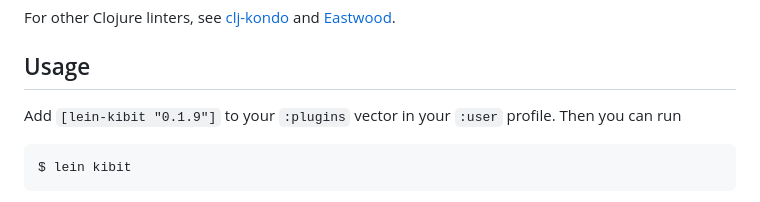
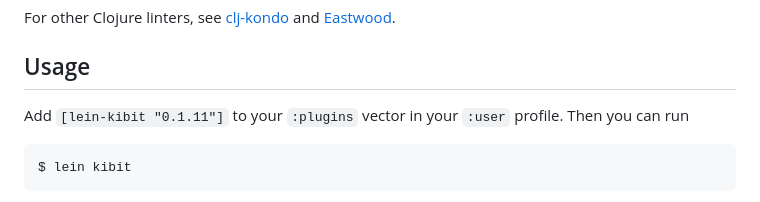
Before and after one commit to clj-commons/kibit, a Markdown page: README.md, the part around the change. Drawn GitHub-style.

Commit message:
Update version specified in README to reflect latest release

```diff
--- a/README.md
+++ b/README.md
@@ -30,7 +30,7 @@ For other Clojure linters, see [clj-kondo](https://github.com/borkdude/clj-kondo
 
 ## Usage
 
-Add `[lein-kibit "0.1.9"]` to your `:plugins` vector in your `:user` profile. Then you can run
+Add `[lein-kibit "0.1.11"]` to your `:plugins` vector in your `:user` profile. Then you can run
 
     $ lein kibit
 
```
